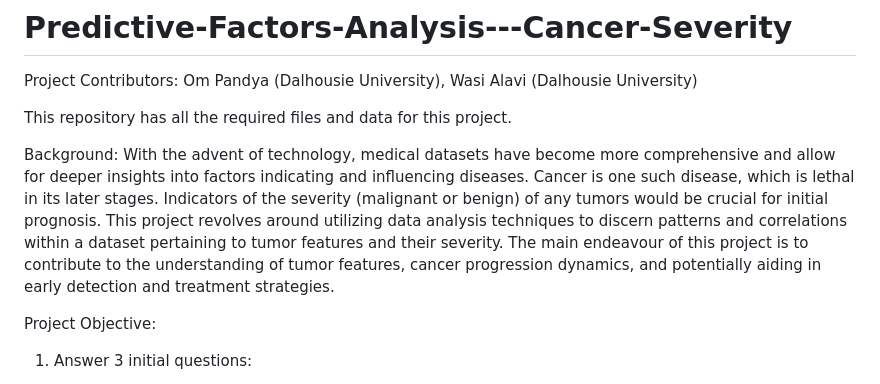
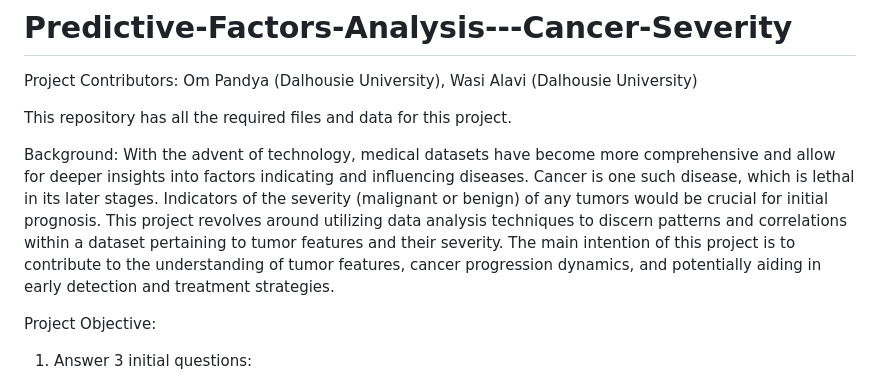
Before and after one commit to crayonthree/Predictive-Factors-Analysis---Cancer-Severity, a Markdown page: README.md, the part around the change. GitHub-like rendering.

```diff
--- a/README.md
+++ b/README.md
@@ -8,7 +8,7 @@ Background:
 With the advent of technology, medical datasets have become more comprehensive and allow for deeper insights into factors indicating and
 influencing diseases. Cancer is one such disease, which is lethal in its later stages. Indicators of the severity (malignant or benign)
 of any tumors would be crucial for initial prognosis. This project revolves around utilizing data analysis techniques to discern patterns
-and correlations within a dataset pertaining to tumor features and their severity. The main endeavour of this project is to contribute to
+and correlations within a dataset pertaining to tumor features and their severity. The main intention of this project is to contribute to
 the understanding of tumor features, cancer progression dynamics, and potentially aiding in early detection and treatment strategies.
 
 
```
